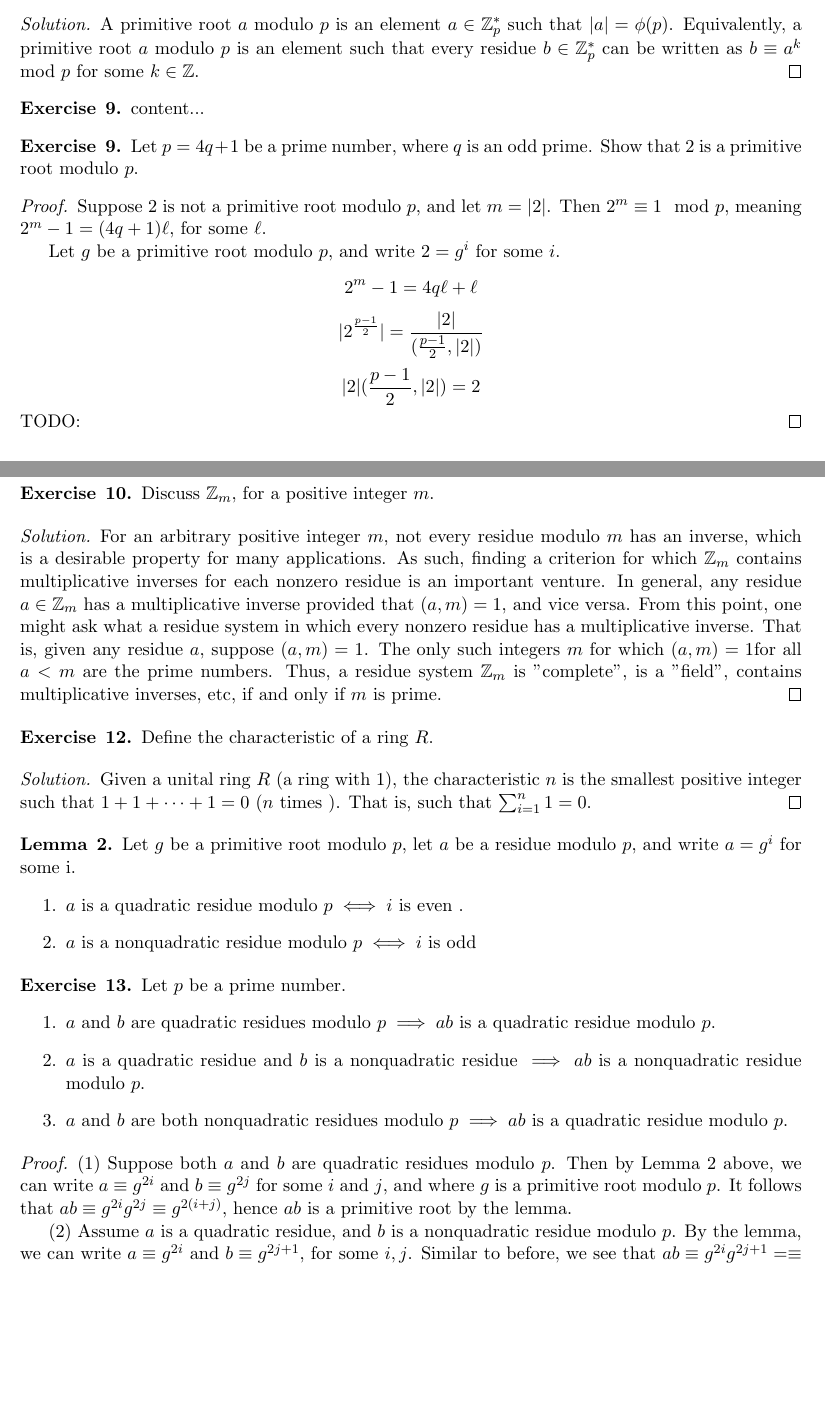
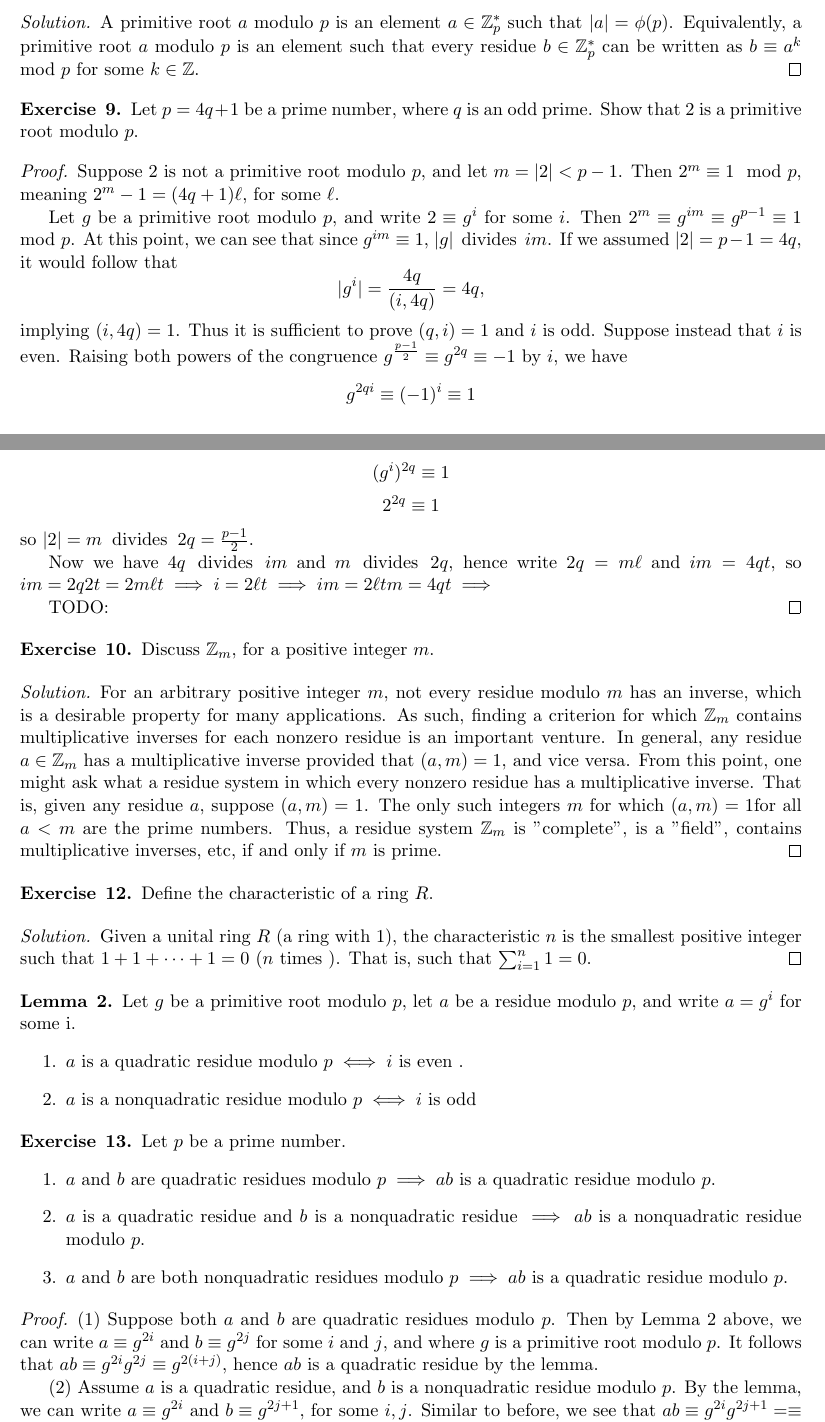
Before and after one commit to Ostoic/math, a LaTeX problem sheet (random_algebra_problems/random_algebra_exercises.tex): two parts of pages 3 and 4 of 4, joined at a grey line, cut so that both start at the same text, the shorter picture padded with empty space. Compiled offline with pdfLaTeX.

Commit message:
More work on exercise, fixed typo

```diff
--- a/random_algebra_problems/random_algebra_exercises.tex
+++ b/random_algebra_problems/random_algebra_exercises.tex
@@ -123,20 +123,24 @@ A primitive root $ a $ modulo $ p $ is an element $ a \in \Z_{p}^{*} $ such that
 \end{proof}
 
 \begin{exercise}{9}
-content...
-\end{exercise}
-
-\begin{exercise}{9}
 Let $ p = 4q + 1$ be a prime number, where $ q $ is an odd prime. Show that $ 2 $ is a primitive root modulo $ p $.
 \end{exercise}
 
 \begin{proof}
-Suppose $ 2 $ is not a primitive root modulo $ p $, and let $ m = \order{2} $. Then $ 2^{m} \equiv 1 \mod p $, meaning $ 2^{m} - 1 = (4q + 1) \ell $, for some $ \ell $.
+Suppose $ 2 $ is not a primitive root modulo $ p $, and let $ m = \order{2} < p - 1 $. Then $ 2^{m} \equiv 1 \mod p $, meaning $ 2^{m} - 1 = (4q + 1) \ell $, for some $ \ell $.
 
-Let $ g $ be a primitive root modulo $ p $, and write $ 2 = g^{i} $ for some $ i $.
-\[ 2^{m} - 1 = 4q \ell + \ell \]
-\[ \order{2^{\frac{p-1}{2}}} = \frac{\order{2}}{\gcd{\frac{p-1}{2}}{\order{2}}} \]
-\[ \order{2} \gcd{\frac{p-1}{2}}{\order{2}} = 2\]
+Let $ g $ be a primitive root modulo $ p $, and write $ 2 \equiv g^{i} $ for some $ i $. Then $ 2^{m} \equiv g^{im} \equiv g^{p-1} \equiv 1 \mod p $. At this point, we can see that since $ g^{im} \equiv 1 $, $ \order{g} \divides im $. If we assumed $ \order{2} = p-1 = 4q $, it would follow that
+\[ \order{g^{i}} = \frac{4q}{\gcd{i}{4q}} = 4q,\]
+implying $ \gcd{i}{4q}  = 1$. Thus it is sufficient to prove $ \gcd{q}{i} = 1 $ and $ i $ is odd. Suppose instead that $ i$ is even. Raising both powers of the congruence $ g^{\frac{p-1}{2}} \equiv g^{2q} \equiv -1 $ by $ i $, we have
+\[ g^{2qi} \equiv (-1)^{i} \equiv 1 \]
+\[ (g^{i})^{2q} \equiv 1 \]
+\[ 2^{2q} \equiv 1 \]
+so $ \order{2} = m \divides 2q = \frac{p-1}{2} $.
+
+Now we have $ 4q \divides im $ and $ m \divides 2q $, hence write $ 2q = m \ell $ and $ im = 4q t $, so $ im = 2q 2t = 2m \ell t \implies i = 2 \ell t \implies im = 2 \ell t m = 4 q t \implies  $
+
+
+
 TODO:
 \end{proof}
 
@@ -175,7 +179,7 @@ Let $ p $ be a prime number.
 \end{exercise}
 
 \begin{proof}
-\case{1} Suppose both $ a $ and $ b $ are quadratic residues modulo $ p $. Then by Lemma 2 above, we can write $ a \equiv g^{2i} $ and $ b \equiv g^{2j} $ for some $ i $ and $ j $, and where $ g $ is a primitive root modulo $ p $. It follows that $ ab \equiv g^{2i} g^{2j} \equiv g^{2(i + j)} $, hence $ ab $ is a primitive root by the lemma.
+\case{1} Suppose both $ a $ and $ b $ are quadratic residues modulo $ p $. Then by Lemma 2 above, we can write $ a \equiv g^{2i} $ and $ b \equiv g^{2j} $ for some $ i $ and $ j $, and where $ g $ is a primitive root modulo $ p $. It follows that $ ab \equiv g^{2i} g^{2j} \equiv g^{2(i + j)} $, hence $ ab $ is a quadratic residue by the lemma.
 
 \case{2} Assume $ a $ is a quadratic residue, and $ b $ is a nonquadratic residue modulo $ p $. By the lemma, we can write $ a \equiv g^{2i} $ and $ b \equiv g^{2j+1} $, for some $ i, j $. Similar to before, we see that $ ab \equiv g^{2i} g^{2j+1} =\equiv g^{2(i + j) + 1} $, hence $ ab $ is a nonquadratic residue modulo $ p $.
 
```
Also changed, not shown: random_algebra_problems/random_algebra_exercises.pdf.
